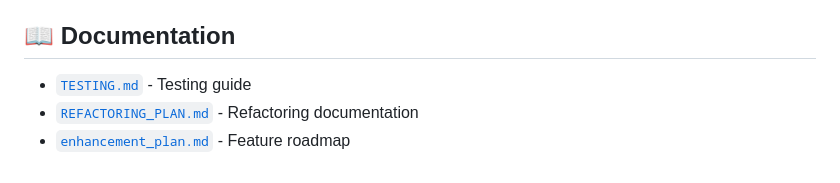
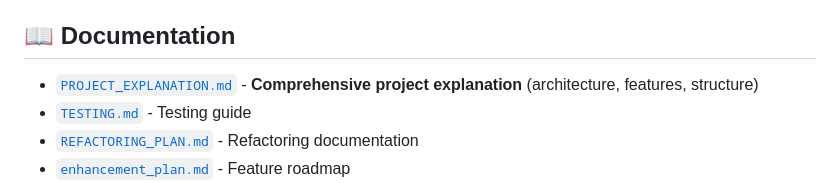
Before and after one commit to Hemrem19/emresarchive, a Markdown page: README.md, the part around the change. Drawn GitHub-style.

Commit message:
docs: Add link to PROJECT_EXPLANATION.md in README

```diff
--- a/README.md
+++ b/README.md
@@ -134,6 +134,7 @@ research/
 
 ## 📖 Documentation
 
+- [`PROJECT_EXPLANATION.md`](PROJECT_EXPLANATION.md) - **Comprehensive project explanation** (architecture, features, structure)
 - [`TESTING.md`](TESTING.md) - Testing guide
 - [`REFACTORING_PLAN.md`](REFACTORING_PLAN.md) - Refactoring documentation
 - [`enhancement_plan.md`](enhancement_plan.md) - Feature roadmap
```
